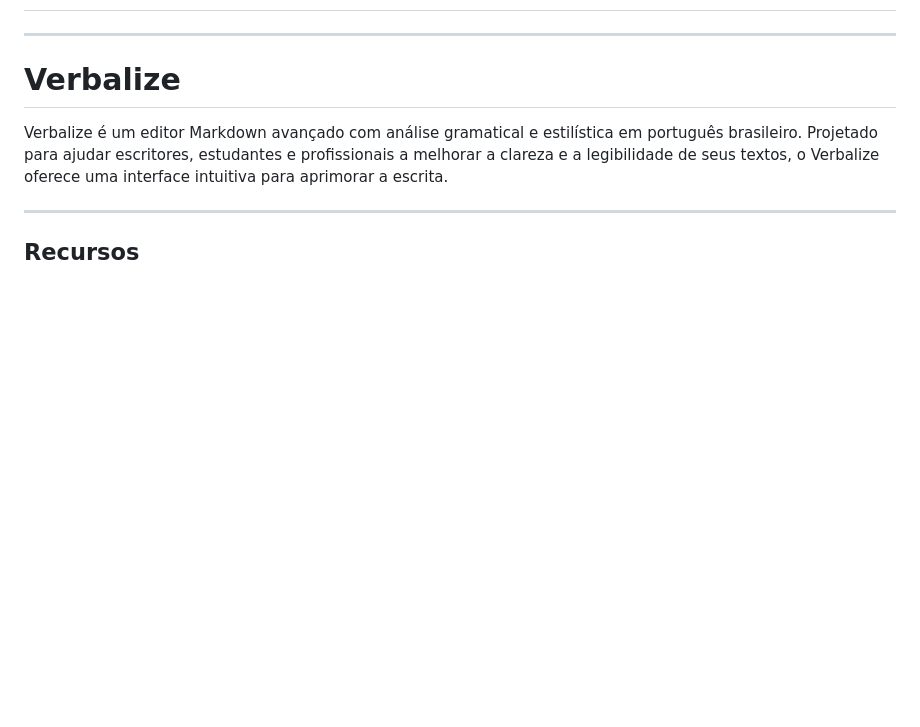
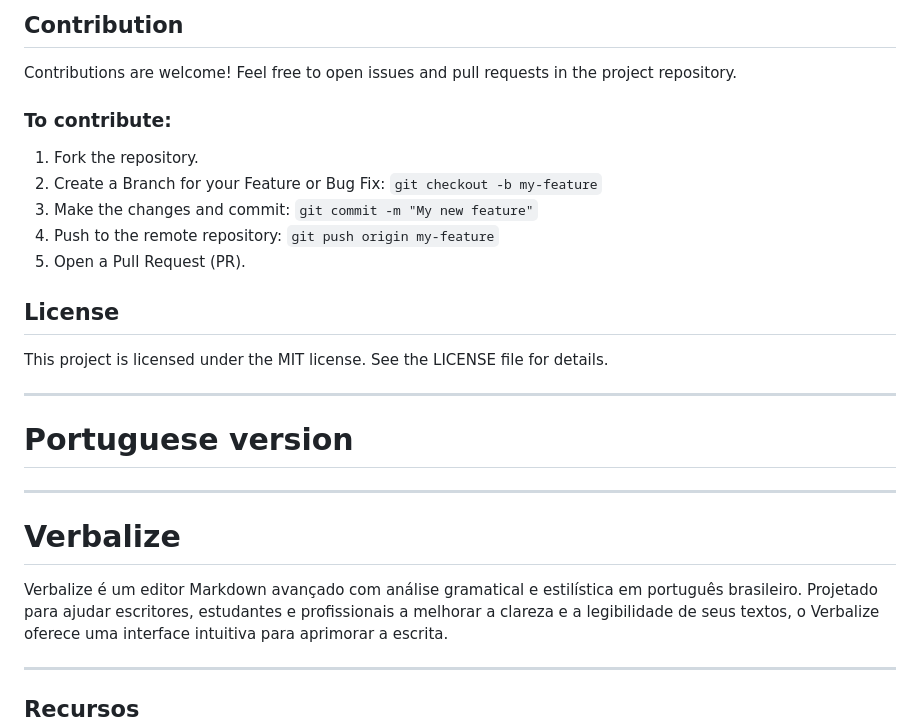
Before and after one commit to mtgr18977/Verbalize, a Markdown page: README.md, the part around one of its changes. GitHub-like rendering; blank space fills up the shorter version.

Commit message:
Update README.md
English version added.

```diff
--- a/README.md
+++ b/README.md
@@ -2,3 +106,21 @@
+## Contribution
+
+Contributions are welcome! Feel free to open issues and pull requests in the project repository.
+
+### To contribute:
+1. Fork the repository.
+2. Create a Branch for your Feature or Bug Fix: `git checkout -b my-feature`
+3. Make the changes and commit: `git commit -m "My new feature"`
+4. Push to the remote repository: `git push origin my-feature`
+5. Open a Pull Request (PR).
+
+## License
+
+This project is licensed under the MIT license. See the LICENSE file for details.
+
+***
+
+# Portuguese version
 
 ***
 
```
Also changed, not shown: other parts of README.md (+104 -0 lines).
